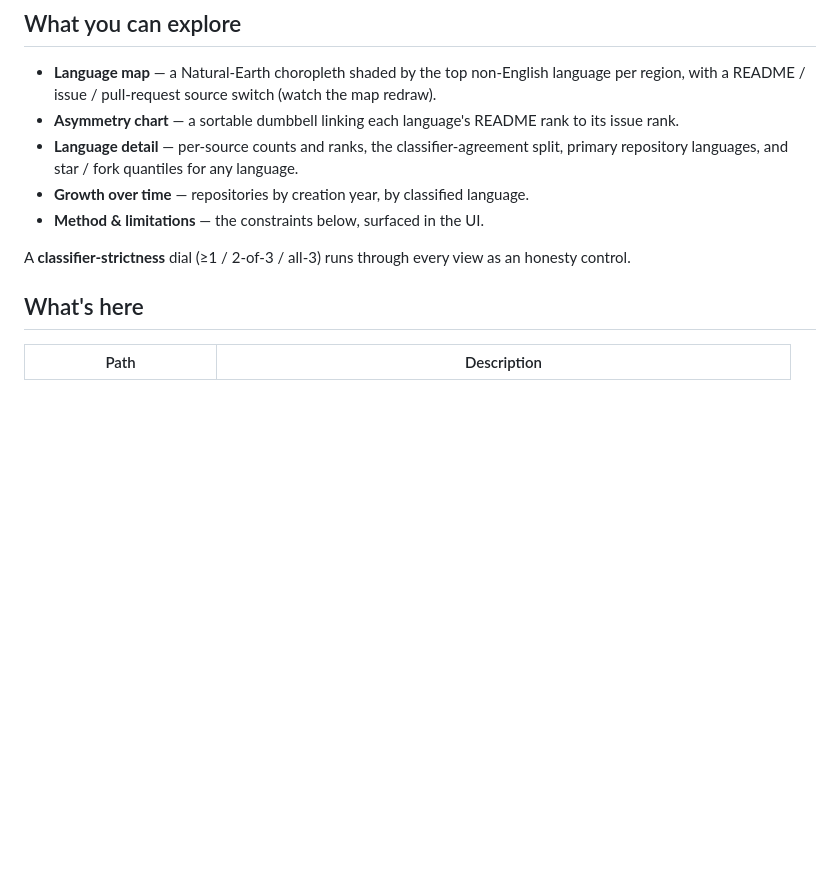
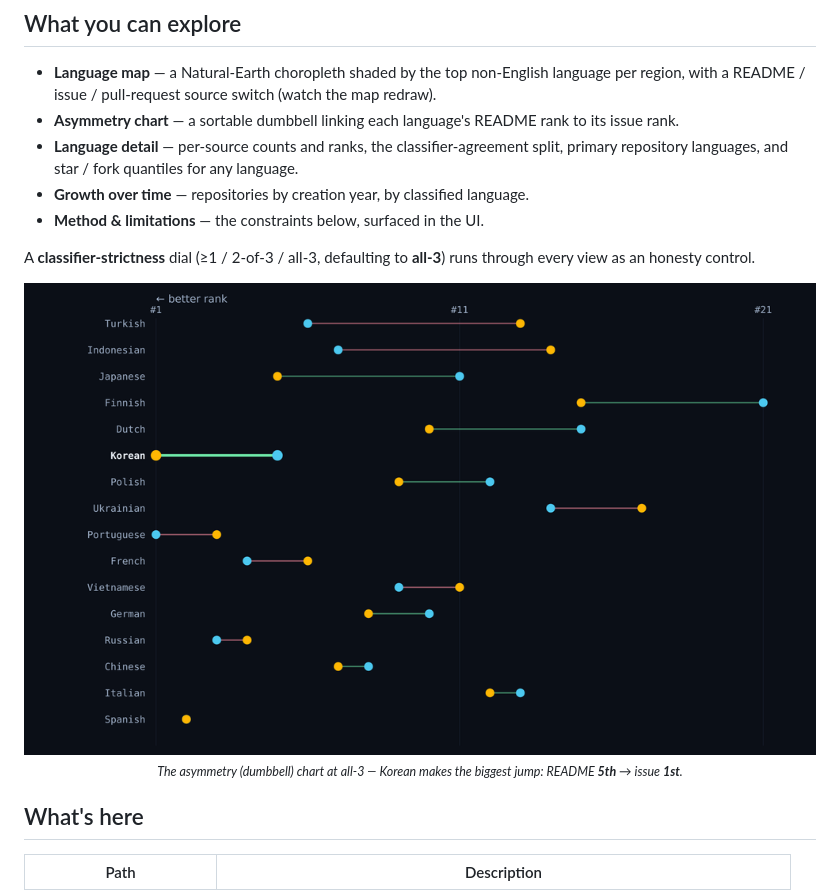
Before and after one commit to hyeonsangjeon/multilingual-oss-map, a Markdown page: README.md, the part around one of its changes. Drawn GitHub-style; pictures changed too: docs/asymmetry.png (added); blank space fills up the shorter version.

```diff
--- a/README.md
+++ b/README.md
@@ -33,7 +40,12 @@ tells.
 - **Growth over time** — repositories by creation year, by classified language.
 - **Method & limitations** — the constraints below, surfaced in the UI.
 
-A **classifier‑strictness** dial (≥1 / 2‑of‑3 / all‑3) runs through every view as an honesty control.
+A **classifier‑strictness** dial (≥1 / 2‑of‑3 / all‑3, defaulting to **all‑3**) runs through every view as an honesty control.
+
+<p align="center">
+  <img src="docs/asymmetry.png" width="820" alt="Dumbbell asymmetry chart at all-3 strictness: each language's README rank linked to its issue rank; Korean makes the largest jump from 5th to 1st" />
+  <br /><sub><em>The asymmetry (dumbbell) chart at all‑3 — Korean makes the biggest jump: README <strong>5th</strong> → issue <strong>1st</strong>.</em></sub>
+</p>
 
 ## What's here
 
```
Also changed, not shown: other parts of README.md (+8 -1 lines), docs/hero-loop.gif (added), docs/korea-tooltip.png (added), docs/preview.png (deleted).
